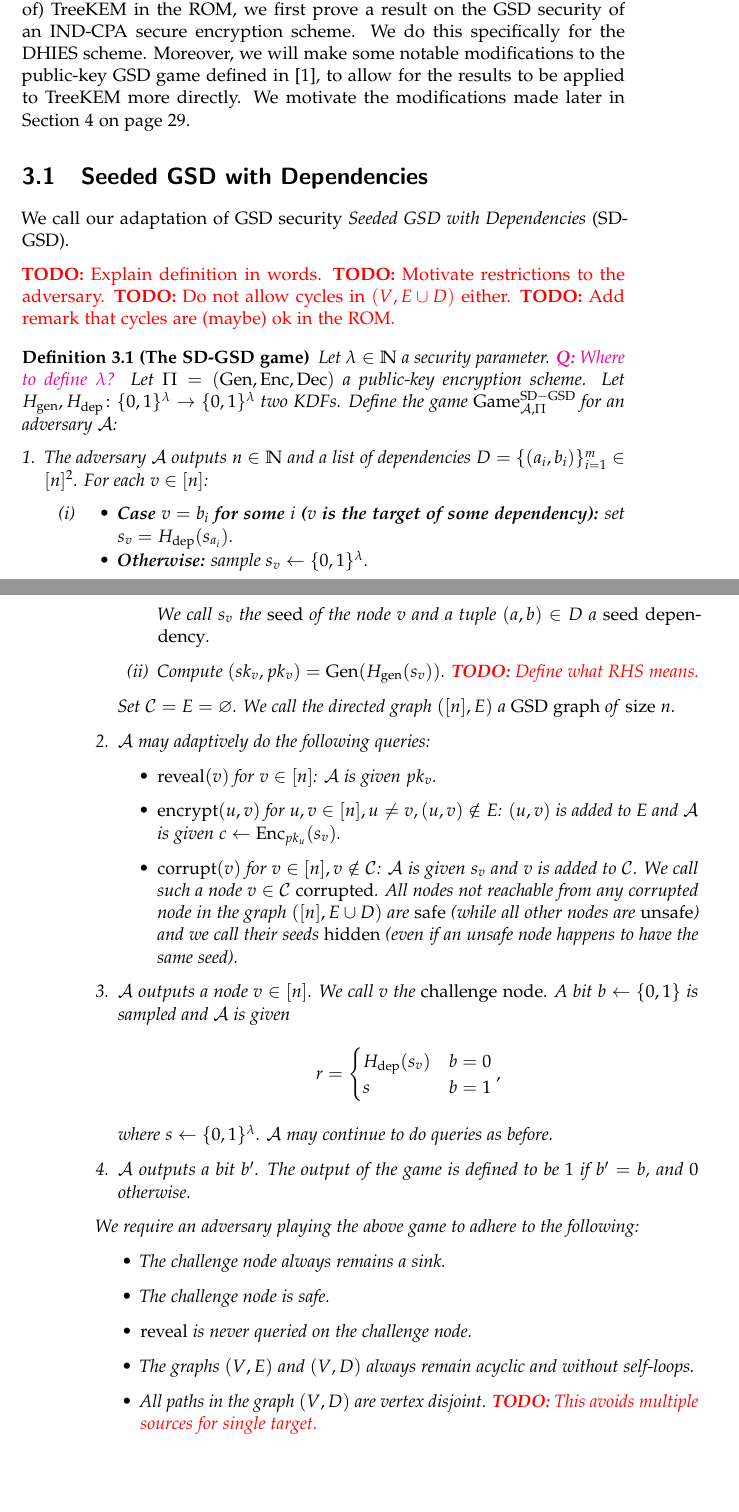
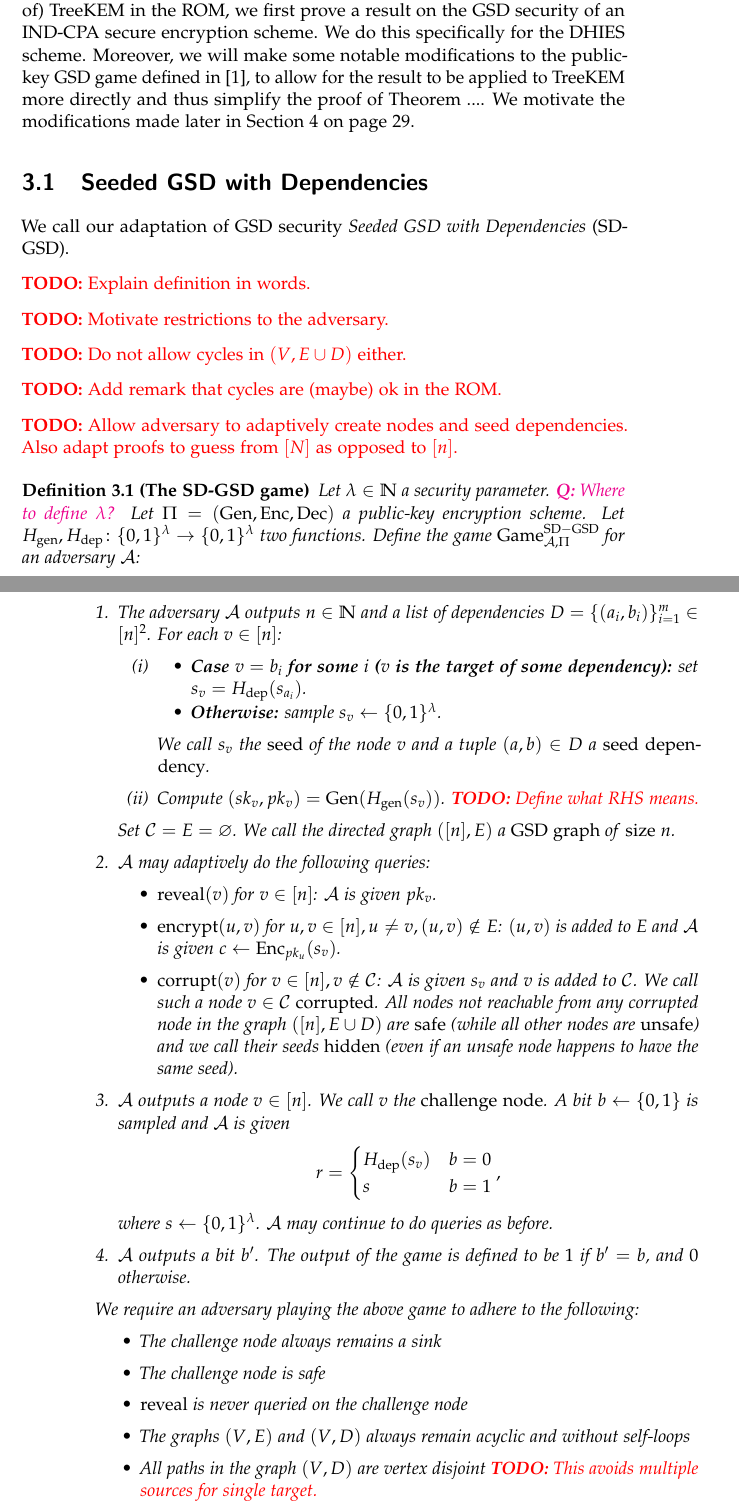
Before and after one commit to a-ellison/bachelor-thesis, a LaTeX thesis (thesis.tex, which reads chapters/gsd.tex): two parts of pages 13 and 14 of 41, joined at a grey line, cut so that both start at the same text, the shorter picture padded with empty space. Compiled offline with pdfLaTeX.

Commit message:
minor changes and add todos

```diff
--- a/chapters/gsd.tex
+++ b/chapters/gsd.tex
@@ -4,20 +4,25 @@
 
 \todo{Motivate GSD}
 
-Following the general approach used in \cite{ttkem} to prove the security of (a variant of) TreeKEM in the ROM, we first prove a result on the GSD security of an IND-CPA secure encryption scheme. We do this specifically for the DHIES scheme. Moreover, we will make some notable modifications to the public-key GSD game defined in \cite{ttkem}, to allow for the results to be applied to TreeKEM more directly. We motivate the modifications made later in Section~\vref{sec:application-to-treekem}.
+Following the general approach used in \cite{ttkem} to prove the security of (a variant of) TreeKEM in the ROM, we first prove a result on the GSD security of an IND-CPA secure encryption scheme. We do this specifically for the DHIES scheme. Moreover, we will make some notable modifications to the public-key GSD game defined in \cite{ttkem}, to allow for the result to be applied to TreeKEM more directly and thus simplify the proof of Theorem .... We motivate the modifications made later in Section~\vref{sec:application-to-treekem}.
 
 \section{Seeded GSD with Dependencies}
 
 We call our adaptation of GSD security \emph{Seeded GSD with Dependencies} (SD-GSD).
 
 \todo{Explain definition in words.}
+
 \todo{Motivate restrictions to the adversary.}
+
 \todo{Do not allow cycles in $(V, E \cup D)$ either.}
+
 \todo{Add remark that cycles are (maybe) ok in the ROM.}
+
+\todo{Allow adversary to adaptively create nodes and seed dependencies. Also adapt proofs to guess from $[N]$ as opposed to $[n]$.}
 
 \begin{definition}[The SD-GSD game]
 
-	Let $\lambda \in \N$ a security parameter. \question{Where to define $\lambda$?} Let $\Pi = (\mathrm{Gen}, \mathrm{Enc}, \mathrm{Dec})$ a public-key encryption scheme. Let $H_{\mathrm{gen}}, H_{\mathrm{dep}} \colon \{0, 1\}^\lambda \to \{0, 1\}^\lambda$ two KDFs. Define the game $\mathrm{Game}_{\adv, \Pi}^{\mathrm{SD-GSD}}$ for an adversary $\adv$:
+	Let $\lambda \in \N$ a security parameter. \question{Where to define $\lambda$?} Let $\Pi = (\mathrm{Gen}, \mathrm{Enc}, \mathrm{Dec})$ a public-key encryption scheme. Let $H_{\mathrm{gen}}, H_{\mathrm{dep}} \colon \{0, 1\}^\lambda \to \{0, 1\}^\lambda$ two functions. Define the game $\mathrm{Game}_{\adv, \Pi}^{\mathrm{SD-GSD}}$ for an adversary $\adv$:
 	\begin{enumerate}[1.]
 		\item \label{def:sd-gsd-game-step-1} The adversary $\adv$ outputs $n \in \N$ and a list of dependencies $D = \{(a_{i}, b_{i})\}_{i=1}^m \in [n]^2$. For each $v \in [n]$:
 		      \begin{enumerate}[(i)]
@@ -48,11 +53,11 @@ We call our adaptation of GSD security \emph{Seeded GSD with Dependencies} (SD-G
 
 	We require an adversary playing the above game to adhere to the following:
 	\begin{itemize}
-		\item The challenge node always remains a sink.
-		\item The challenge node is safe.
-		\item $\mathrm{reveal}$ is never queried on the challenge node.
-		\item The graphs $(V, E)$ and $(V, D)$ always remain acyclic and without self-loops.
-		\item All paths in the graph $(V, D)$ are vertex disjoint. \todo{This avoids multiple sources for single target.}
+		\item The challenge node always remains a sink
+		\item The challenge node is safe
+		\item $\mathrm{reveal}$ is never queried on the challenge node
+		\item The graphs $(V, E)$ and $(V, D)$ always remain acyclic and without self-loops
+		\item All paths in the graph $(V, D)$ are vertex disjoint \todo{This avoids multiple sources for single target.}
 	\end{itemize}
 \end{definition}
 
```
Also changed, not shown: chapters/gsd.tex (5 more changed lines).
